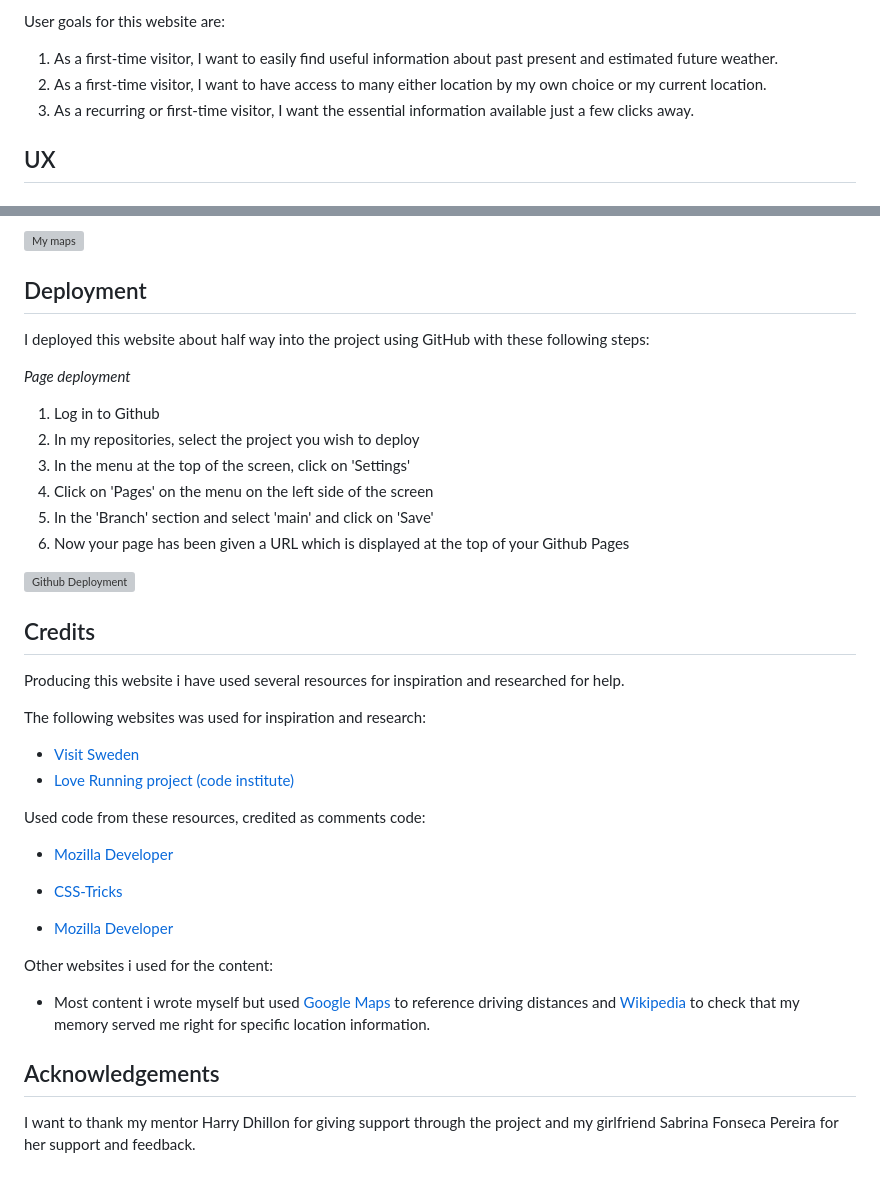
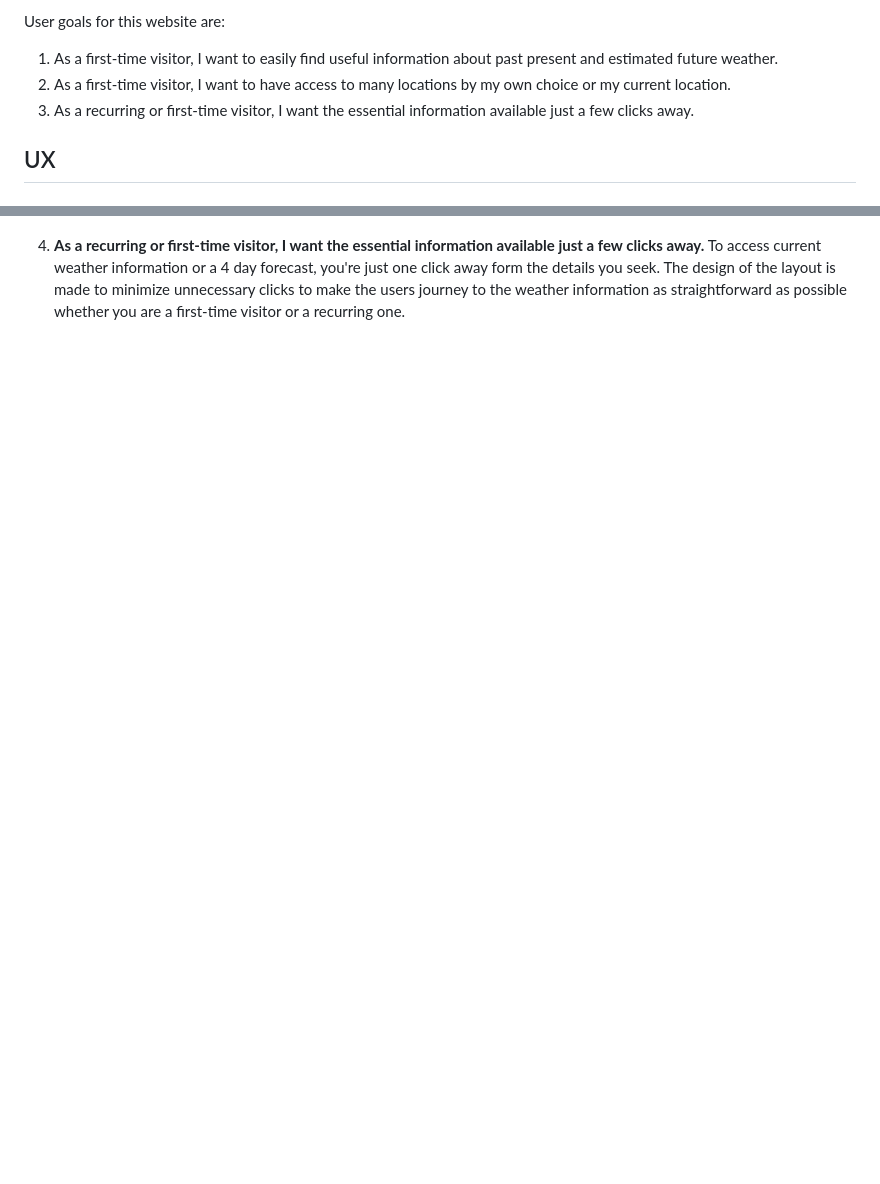
Before and after one commit to alexelbert/trout-weather-wizard, a Markdown page: README.md, 2 parts joined by grey strips. GitHub-like rendering; blank space fills up the shorter version; grey boxes are pictures that could not be loaded.

```diff
--- a/README.md
+++ b/README.md
@@ -22,7 +22,7 @@ The business goals for the website are:
 User goals for this website are:
 
 1. As a first-time visitor, I want to easily find useful information about past present and estimated future weather.
-2. As a first-time visitor, I want to have access to many either location by my own choice or my current location.
+2. As a first-time visitor, I want to have access to many locations by my own choice or my current location.
 4. As a recurring or first-time visitor, I want the essential information available just a few clicks away.
 
 ## UX
@@ -190,41 +167,2 @@ where i was able to share with anyone where the result will look as following:
-![My maps](images/mymaps.png)
-
-## Deployment
-
-I deployed this website about half way into the project using GitHub with these following steps:
-
-*Page deployment*
-
-1. Log in to Github
-2. In my repositories, select the project you wish to deploy
-3. In the menu at the top of the screen, click on 'Settings'
-4. Click on 'Pages' on the menu on the left side of the screen
-5. In the 'Branch' section and select 'main' and click on 'Save'
-6. Now your page has been given a URL which is displayed at the top of your Github Pages
-
-![Github Deployment](images/deployment.png)
-
-
-## Credits
-
-Producing this website i have used several resources for inspiration and researched for help.
-
-The following websites was used for inspiration and research:
-- [Visit Sweden](https://visitsweden.com)
-- [Love Running project (code institute)](https://alexelbert.github.io/love-running/)
-
-Used code from these resources, credited as comments code:
-
-- [Mozilla Developer](https://developer.mozilla.org/en-US/docs/Web/CSS/CSS_grid_layout/Basic_concepts_of_grid_layout)
-
-- [CSS-Tricks](https://css-tricks.com/almanac/properties/s/scroll-margin/)
-- [Mozilla Developer](https://developer.mozilla.org/en-US/docs/Web/CSS/:hover)
-
-Other websites i used for the content:
-
-- Most content i wrote myself but used [Google Maps](https://maps.google.com
-) to reference driving distances and [Wikipedia](https://www.wikipedia.org) to check that my memory served me right for specific location information.
-
-## Acknowledgements
-
-I want to thank my mentor Harry Dhillon for giving support through the project and my girlfriend Sabrina Fonseca Pereira for her support and feedback.
+4. **As a recurring or first-time visitor, I want the essential information available just a few clicks away.**
+To access current weather information or a 4 day forecast, you're just one click away form the details you seek. The design of the layout is made to minimize unnecessary clicks to make the users journey to the weather information as straightforward as possible whether you are a first-time visitor or a recurring one.
```
Also changed, not shown: other parts of README.md (+34 -57 lines).
